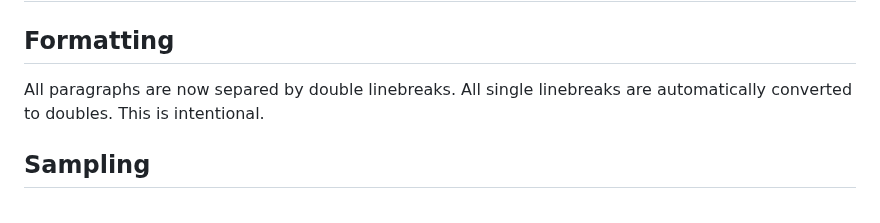
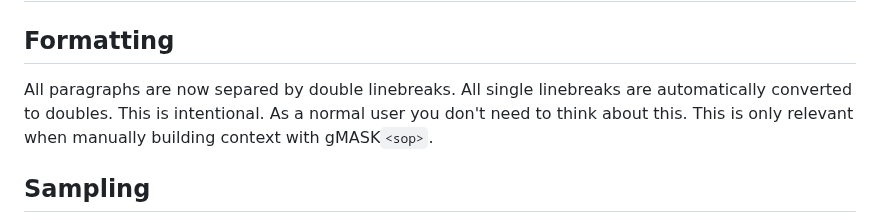
Before and after one commit to TapwaveZodiac/novelaiUKB, a Markdown page: docs/Moving-to-GLM.md, the part around the change. Drawn GitHub-style.

Commit message:
Update Moving-to-GLM.md
Newline behavior clarification

```diff
--- a/docs/Moving-to-GLM.md
+++ b/docs/Moving-to-GLM.md
@@ -44,7 +44,7 @@ GLM has thinking capabilities (this is similar to what Gemini does, for instance
 # Changes
 
 ## Formatting
-All paragraphs are now separed by double linebreaks. All single linebreaks are automatically converted to doubles. This is intentional.
+All paragraphs are now separed by double linebreaks. All single linebreaks are automatically converted to doubles. This is intentional. As a normal user you don't need to think about this. This is only relevant when manually building context with gMASK`<sop>`.
 
 ## Sampling
 Most sampling parameters are gone, leaving only randomness, topk and nucleus. You cannot reorder them.
```
